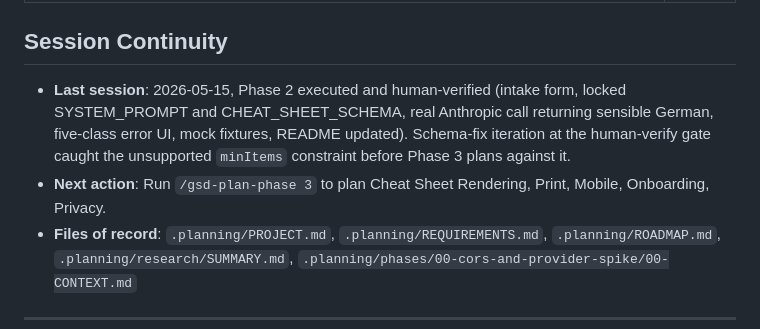
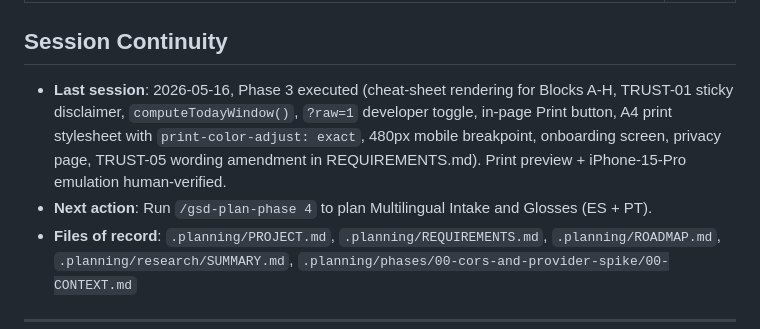
Before and after one commit to pacomc999/inmigration-tool, a Markdown page: .planning/STATE.md, the part around one of its changes. GitHub-like rendering.

```diff
--- a/.planning/STATE.md
+++ b/.planning/STATE.md
@@ -82,8 +85,8 @@ None.
 
 ## Session Continuity
 
-- **Last session**: 2026-05-15, Phase 2 executed and human-verified (intake form, locked SYSTEM_PROMPT and CHEAT_SHEET_SCHEMA, real Anthropic call returning sensible German, five-class error UI, mock fixtures, README updated). Schema-fix iteration at the human-verify gate caught the unsupported `minItems` constraint before Phase 3 plans against it.
-- **Next action**: Run `/gsd-plan-phase 3` to plan Cheat Sheet Rendering, Print, Mobile, Onboarding, Privacy.
+- **Last session**: 2026-05-16, Phase 3 executed (cheat-sheet rendering for Blocks A-H, TRUST-01 sticky disclaimer, `computeTodayWindow()`, `?raw=1` developer toggle, in-page Print button, A4 print stylesheet with `print-color-adjust: exact`, 480px mobile breakpoint, onboarding screen, privacy page, TRUST-05 wording amendment in REQUIREMENTS.md). Print preview + iPhone-15-Pro emulation human-verified.
+- **Next action**: Run `/gsd-plan-phase 4` to plan Multilingual Intake and Glosses (ES + PT).
 - **Files of record**: `.planning/PROJECT.md`, `.planning/REQUIREMENTS.md`, `.planning/ROADMAP.md`, `.planning/research/SUMMARY.md`, `.planning/phases/00-cors-and-provider-spike/00-CONTEXT.md`
 
 ---
```
Also changed, not shown: other parts of .planning/STATE.md (+18 -15 lines), .planning/ROADMAP.md (+7 -4 lines).
